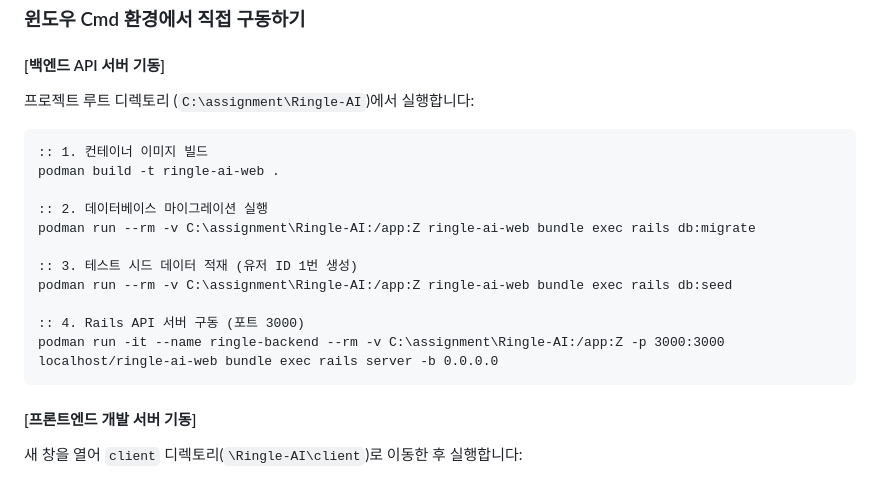
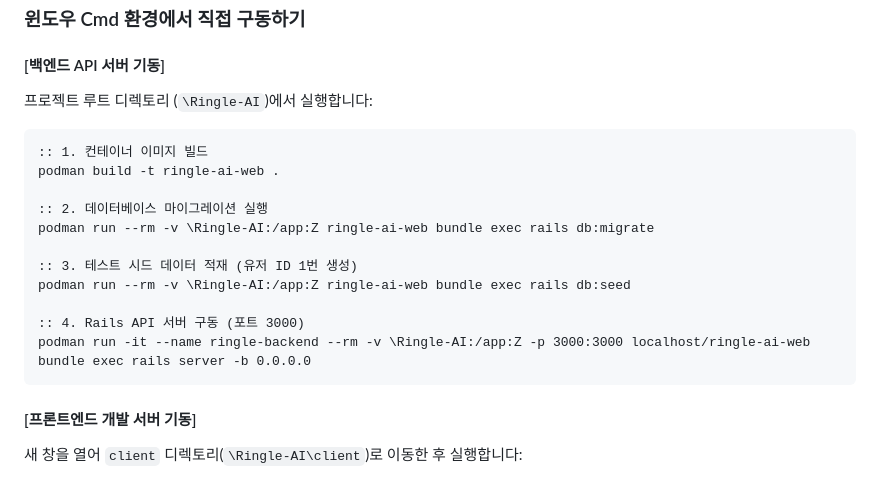
Before and after one commit to SEJUN94/AI-Tutor, a Markdown page: README.md, the part around the change. Rendered like a GitHub page.

Commit message:
docs: README.md 수정

````diff
--- a/README.md
+++ b/README.md
@@ -36,19 +36,19 @@
 ### 윈도우 Cmd 환경에서 직접 구동하기
 
 #### [백엔드 API 서버 기동]
-프로젝트 루트 디렉토리 (`C:\assignment\Ringle-AI`)에서 실행합니다:
+프로젝트 루트 디렉토리 (`\Ringle-AI`)에서 실행합니다:
 ```cmd
 :: 1. 컨테이너 이미지 빌드
 podman build -t ringle-ai-web .
 
 :: 2. 데이터베이스 마이그레이션 실행
-podman run --rm -v C:\assignment\Ringle-AI:/app:Z ringle-ai-web bundle exec rails db:migrate
+podman run --rm -v \Ringle-AI:/app:Z ringle-ai-web bundle exec rails db:migrate
 
 :: 3. 테스트 시드 데이터 적재 (유저 ID 1번 생성)
-podman run --rm -v C:\assignment\Ringle-AI:/app:Z ringle-ai-web bundle exec rails db:seed
+podman run --rm -v \Ringle-AI:/app:Z ringle-ai-web bundle exec rails db:seed
 
 :: 4. Rails API 서버 구동 (포트 3000)
-podman run -it --name ringle-backend --rm -v C:\assignment\Ringle-AI:/app:Z -p 3000:3000 localhost/ringle-ai-web bundle exec rails server -b 0.0.0.0
+podman run -it --name ringle-backend --rm -v \Ringle-AI:/app:Z -p 3000:3000 localhost/ringle-ai-web bundle exec rails server -b 0.0.0.0
 ```
 
 #### [프론트엔드 개발 서버 기동]
````
